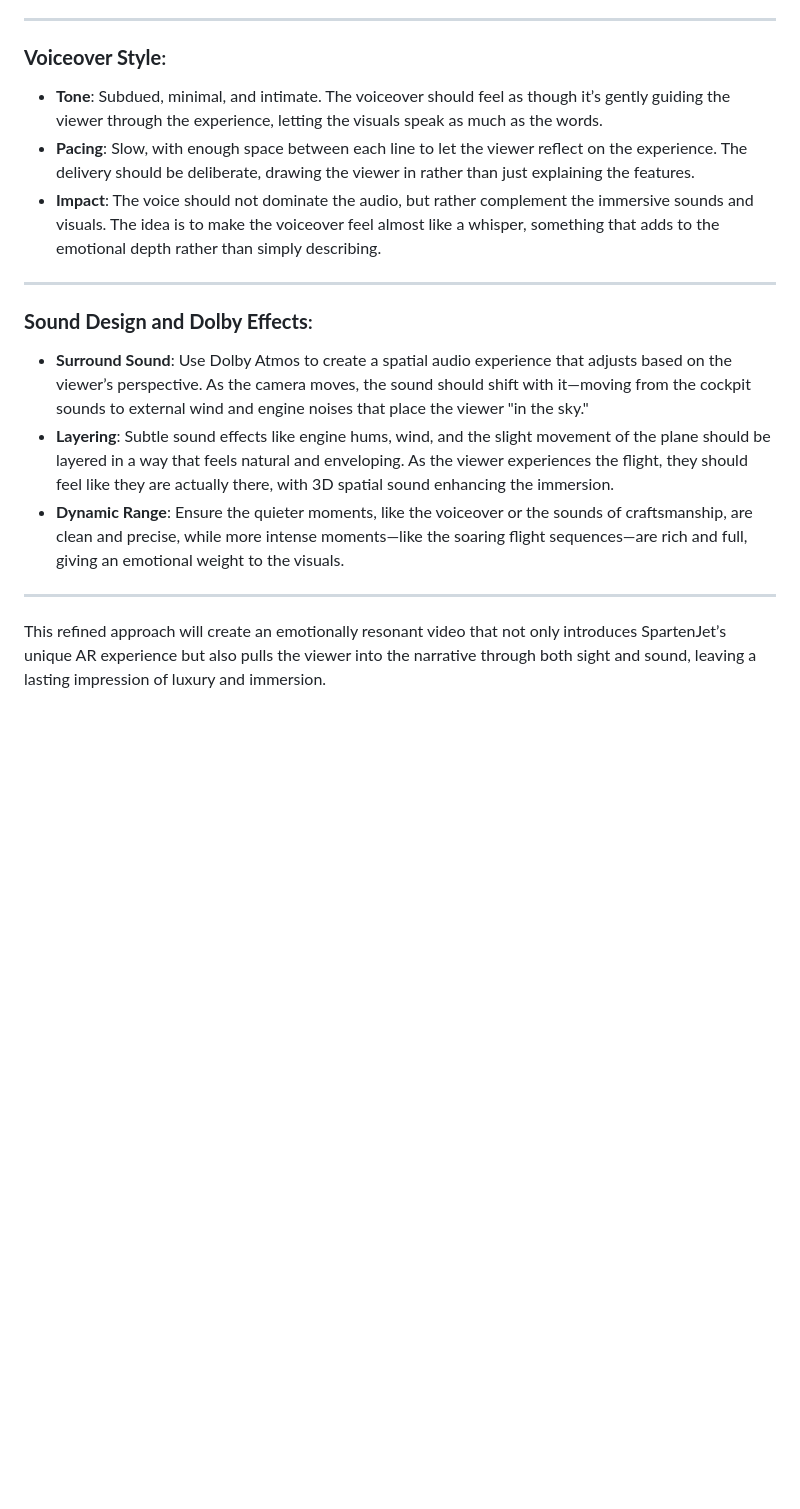
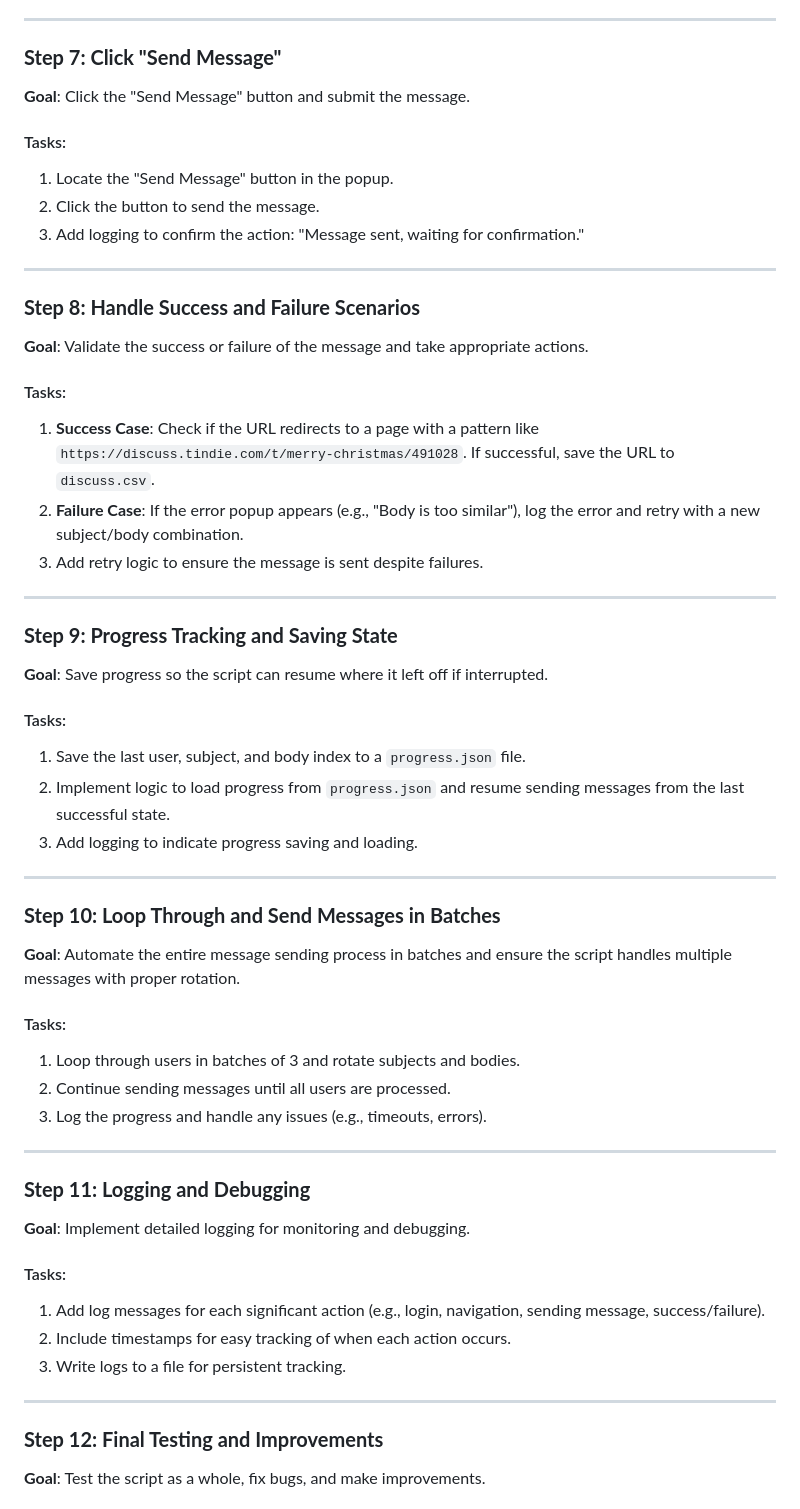
Before and after one commit to suraj-bhati/drona-ai-website, a Markdown page: view.md, the part around one of its changes. Rendered like a GitHub page; blank space fills up the shorter version.

```diff
--- a/view.md
+++ b/view.md
@@ -50,18 +64,56 @@ To align with your vision of a more subtle and immersive experience, we can refi
 
 ---
 
-### **Voiceover Style**:
-- **Tone**: Subdued, minimal, and intimate. The voiceover should feel as though it’s gently guiding the viewer through the experience, letting the visuals speak as much as the words.
-- **Pacing**: Slow, with enough space between each line to let the viewer reflect on the experience. The delivery should be deliberate, drawing the viewer in rather than just explaining the features.
-- **Impact**: The voice should not dominate the audio, but rather complement the immersive sounds and visuals. The idea is to make the voiceover feel almost like a whisper, something that adds to the emotional depth rather than simply describing.
+### **Step 7: Click "Send Message"**
+**Goal**: Click the "Send Message" button and submit the message.
+
+#### Tasks:
+1. Locate the "Send Message" button in the popup.
+2. Click the button to send the message.
+3. Add logging to confirm the action: "Message sent, waiting for confirmation."
 
 ---
 
-### **Sound Design and Dolby Effects**:
-- **Surround Sound**: Use Dolby Atmos to create a spatial audio experience that adjusts based on the viewer’s perspective. As the camera moves, the sound should shift with it—moving from the cockpit sounds to external wind and engine noises that place the viewer "in the sky."
-- **Layering**: Subtle sound effects like engine hums, wind, and the slight movement of the plane should be layered in a way that feels natural and enveloping. As the viewer experiences the flight, they should feel like they are actually there, with 3D spatial sound enhancing the immersion.
-- **Dynamic Range**: Ensure the quieter moments, like the voiceover or the sounds of craftsmanship, are clean and precise, while more intense moments—like the soaring flight sequences—are rich and full, giving an emotional weight to the visuals.
+### **Step 8: Handle Success and Failure Scenarios**
+**Goal**: Validate the success or failure of the message and take appropriate actions.
+
+#### Tasks:
+1. **Success Case**: Check if the URL redirects to a page with a pattern like `https://discuss.tindie.com/t/merry-christmas/491028`. If successful, save the URL to `discuss.csv`.
+2. **Failure Case**: If the error popup appears (e.g., "Body is too similar"), log the error and retry with a new subject/body combination.
+3. Add retry logic to ensure the message is sent despite failures.
 
 ---
 
-This refined approach will create an emotionally resonant video that not only introduces SpartenJet’s unique AR experience but also pulls the viewer into the narrative through both sight and sound, leaving a lasting impression of luxury and immersion.
+### **Step 9: Progress Tracking and Saving State**
+**Goal**: Save progress so the script can resume where it left off if interrupted.
+
+#### Tasks:
+1. Save the last user, subject, and body index to a `progress.json` file.
+2. Implement logic to load progress from `progress.json` and resume sending messages from the last successful state.
+3. Add logging to indicate progress saving and loading.
+
+---
+
+### **Step 10: Loop Through and Send Messages in Batches**
+**Goal**: Automate the entire message sending process in batches and ensure the script handles multiple messages with proper rotation.
+
+#### Tasks:
+1. Loop through users in batches of 3 and rotate subjects and bodies.
+2. Continue sending messages until all users are processed.
+3. Log the progress and handle any issues (e.g., timeouts, errors).
+
+---
+
+### **Step 11: Logging and Debugging**
+**Goal**: Implement detailed logging for monitoring and debugging.
+
+#### Tasks:
+1. Add log messages for each significant action (e.g., login, navigation, sending message, success/failure).
+2. Include timestamps for easy tracking of when each action occurs.
+3. Write logs to a file for persistent tracking.
+
+---
+
+### **Step 12: Final Testing and Improvements**
+**Goal**: Test the script as a whole, fix bugs, and make improvements.
+
```
Also changed, not shown: other parts of view.md (+72 -31 lines).
